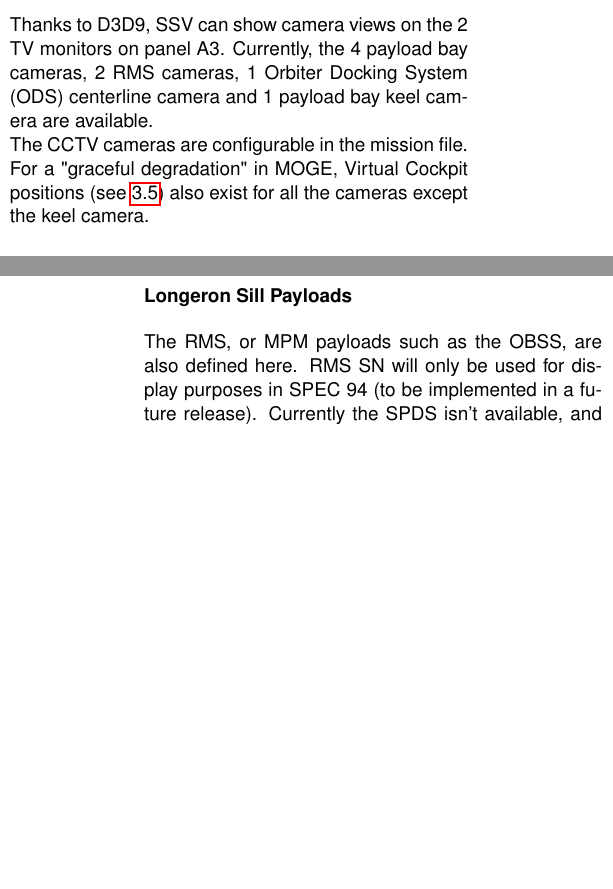
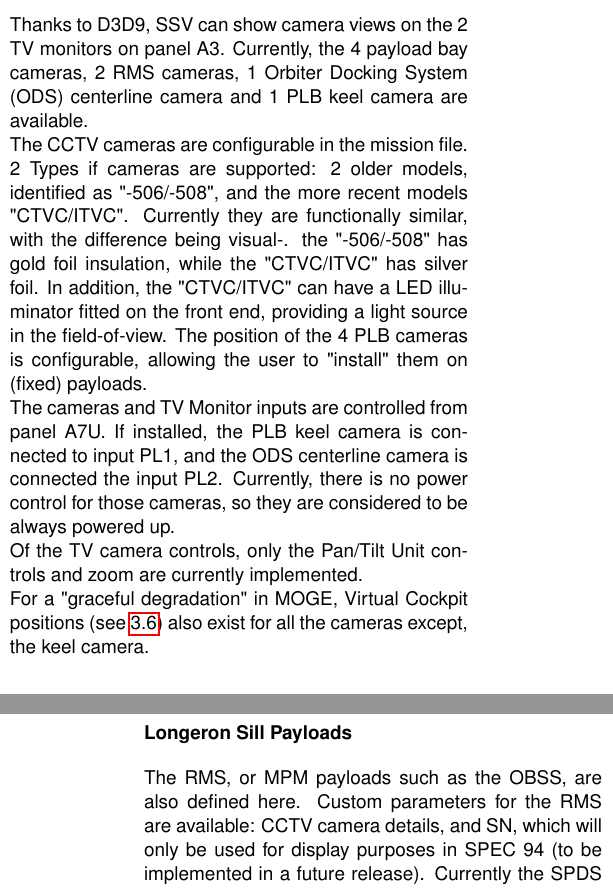
Before and after one commit to GLS-SSV/SSV, a LaTeX document (Doc/Space Shuttle Vessel/Space Shuttle Vessel Manual.tex, which reads Doc/Space Shuttle Vessel/MISSION_CONFIGURATION.tex, Doc/Space Shuttle Vessel/SSV_OSFS.tex): two parts of the columns of pages 19 and 52 of 62 before the commit and two parts of the columns of pages 19 and 53 of 63 after it, joined at a grey line, cut so that both start at the same text, the shorter picture padded with empty space. Compiled offline with pdfLaTeX.

Commit message:
updated documentation

```diff
--- a/Doc/Space Shuttle Vessel/MISSION_CONFIGURATION.tex
+++ b/Doc/Space Shuttle Vessel/MISSION_CONFIGURATION.tex
@@ -85,7 +85,7 @@ For Bay Bridge payloads, their bay and location is configurable.
 One "Large Upper Stage" can be selected per mission: the Inertial Upper Stage (IUS), the Centaur G or the Centaur G-Prime. In addition, up to 3 "Small Upper Stages" can be selected per mission: the Payload Assist Module-A (PAM-A), PAM-D and PAM-D2. Currently no "Small Upper Stages" are available, but are planned for a future version. For each upper stage, configuration parameters and payload adapter parameters are also available.
 
 \paragraph{Longeron Sill Payloads}
-The RMS, or MPM payloads such as the OBSS, are also defined here. RMS SN will only be used for display purposes in SPEC 94 (to be implemented in a future release). Currently the SPDS isn't available, and the RMS can only be on the port side, and payloads on the starboard side (to be implemented in a future release).\\
+The RMS, or MPM payloads such as the OBSS, are also defined here. Custom parameters for the RMS are available: CCTV camera details, and SN, which will only be used for display purposes in SPEC 94 (to be implemented in a future release). Currently the SPDS isn't available, and the RMS can only be on the port side, and payloads on the starboard side (to be implemented in a future release).\\
 The button "Use OBSS" sets the necessary parameters to install the OBSS in the Starboard MPM.
 
 
--- a/Doc/Space Shuttle Vessel/SSV_OSFS.tex
+++ b/Doc/Space Shuttle Vessel/SSV_OSFS.tex
@@ -67,9 +67,12 @@ The Rudder Pedal Transducer Assembly (RPTA) allows manual control of the rudder
 
 
 \subsection{Closed-Circuit Television}
-Thanks to D3D9, SSV can show camera views on the 2 TV monitors on panel A3. Currently, the 4 payload bay cameras, 2 RMS cameras, 1 Orbiter Docking System (ODS) centerline camera and 1 payload bay keel camera are available.\\
-The CCTV cameras are configurable in the mission file.\\
-For a "graceful degradation" in MOGE, Virtual Cockpit positions (see \ref{sec:nav-vc}) also exist for all the cameras except the keel camera.
+Thanks to D3D9, SSV can show camera views on the 2 TV monitors on panel A3. Currently, the 4 payload bay cameras, 2 RMS cameras, 1 Orbiter Docking System (ODS) centerline camera and 1 PLB keel camera are available.\\
+The CCTV cameras are configurable in the mission file. 2 Types if cameras are supported: 2 older models, identified as "-506/-508", and the more recent models "CTVC/ITVC". Currently they are functionally similar, with the difference being visual-. the "-506/-508" has gold foil insulation, while the "CTVC/ITVC" has silver foil. In addition, the "CTVC/ITVC" can have a LED illuminator fitted on the front end, providing a light source in the field-of-view. The position of the 4 PLB cameras is configurable, allowing the user to "install" them on (fixed) payloads.\\
+The cameras and TV Monitor inputs are controlled from panel A7U. If installed, the PLB keel camera is connected to input PL1, and the ODS centerline camera is connected the input PL2. Currently, there is no power control for those cameras, so they are considered to be always powered up.\\
+Of the TV camera controls, only the Pan/Tilt Unit controls and zoom are currently implemented.\\
+For a "graceful degradation" in MOGE, Virtual Cockpit positions (see \ref{sec:nav-vc}) also exist for all the cameras except, the keel camera.
+
 
 
 \subsection{Navigating the Virtual Cockpit}
```
Also changed, not shown: Doc/Space Shuttle Vessel/INSTALLATION_INSTRUCTIONS.tex (+2 -0 lines), README.md, Doc/Space Shuttle Vessel/SSV_OSFS.tex (2 more changed lines).
